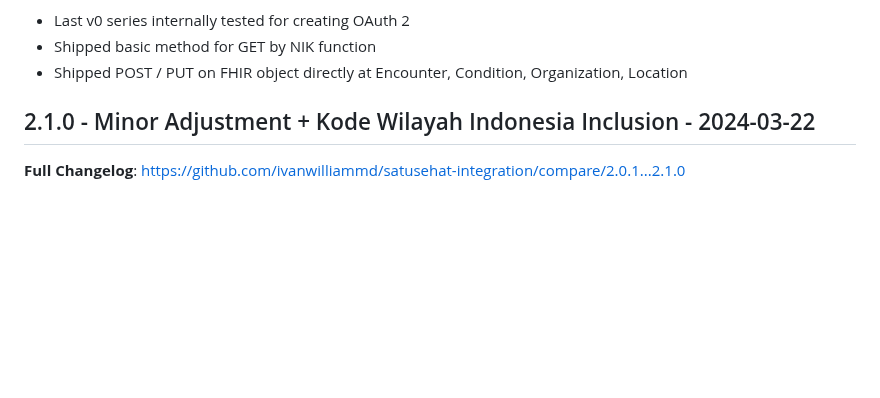
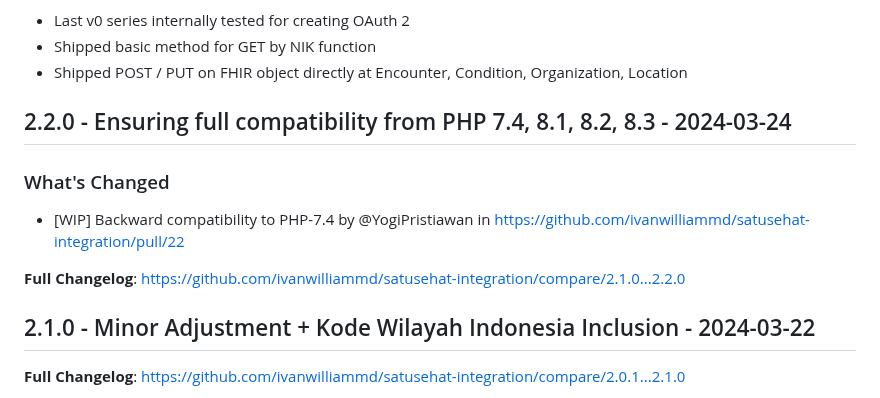
Before and after one commit to ivanwilliammd/satusehat-integration, a Markdown page: CHANGELOG.md, the part around one of its changes. Rendered like a GitHub page; blank space fills up the shorter version.

Commit message:
Update CHANGELOG

```diff
--- a/CHANGELOG.md
+++ b/CHANGELOG.md
@@ -96,6 +98,14 @@ v0.15 :
 - Last v0 series internally tested for creating OAuth 2
 - Shipped basic method for GET by NIK function
 - Shipped POST / PUT on FHIR object directly at Encounter, Condition, Organization, Location
+
+## 2.2.0 - Ensuring full compatibility from PHP 7.4, 8.1, 8.2, 8.3 - 2024-03-24
+
+### What's Changed
+
+* [WIP] Backward compatibility to PHP-7.4 by @YogiPristiawan in https://github.com/ivanwilliammd/satusehat-integration/pull/22
+
+**Full Changelog**: https://github.com/ivanwilliammd/satusehat-integration/compare/2.1.0...2.2.0
 
 ## 2.1.0 - Minor Adjustment + Kode Wilayah Indonesia Inclusion - 2024-03-22
 
```
Also changed, not shown: other parts of CHANGELOG.md (+3 -0 lines).
